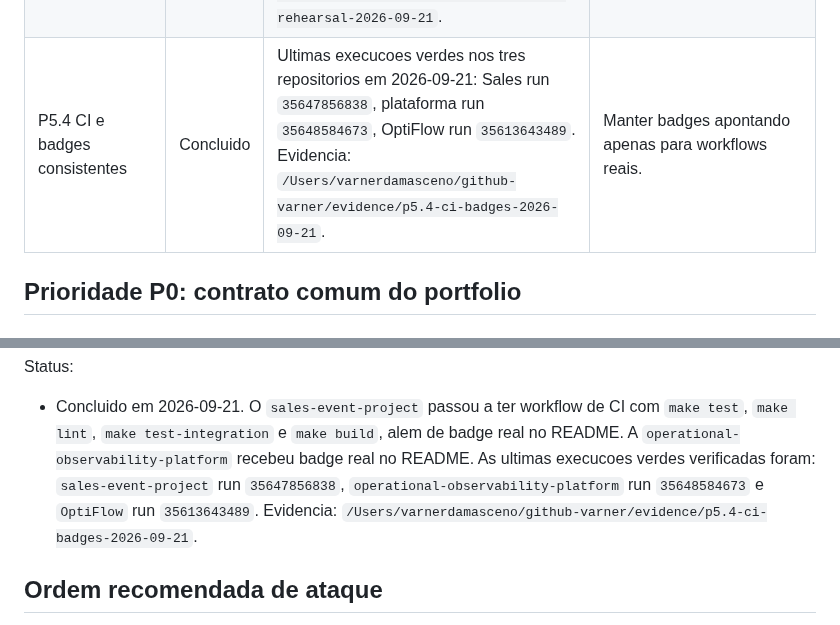
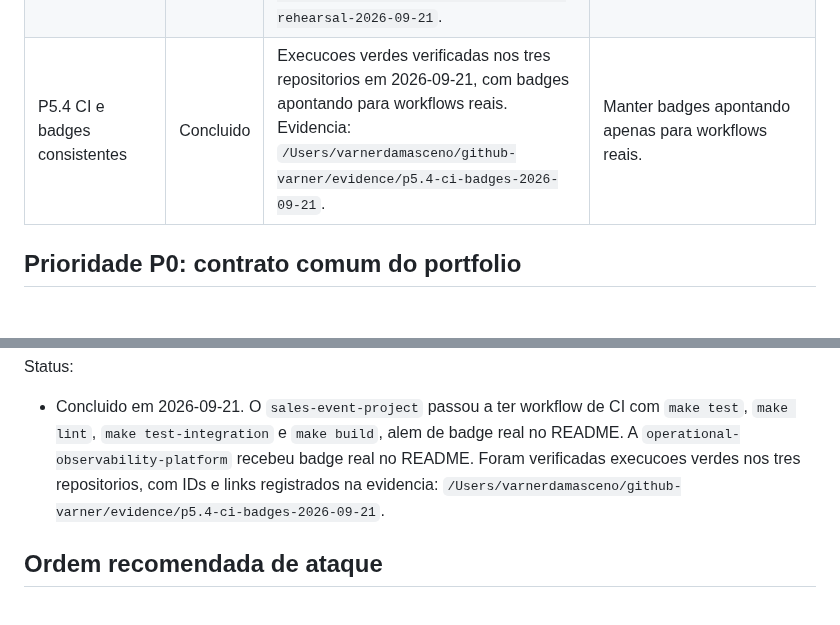
Before and after one commit to VarnerDamascenoJr/OptiFlow, a Markdown page: docs/portfolio-project-backlog.md, 2 parts joined by grey strips. Rendered like a GitHub page.

Commit message:
docs: make ci evidence stable

```diff
--- a/docs/portfolio-project-backlog.md
+++ b/docs/portfolio-project-backlog.md
@@ -55,7 +55,7 @@ ja auditado entre sessoes.
 | P5.1 Documentacao final de execucao local | Concluido | `docs/portfolio-local-execution.md` consolida setup por projeto, demonstracao integrada, portas, variaveis, tempos esperados e problemas conhecidos. Validado em 2026-09-21. Evidencia: `/Users/varnerdamasceno/github-varner/evidence/p5.1-local-execution-2026-09-21`. | Usar os achados da carga validada para limpar dados historicos incompletos quando necessario. |
 | P5.2 Diagramas finais | Concluido | `docs/portfolio-architecture-diagrams.md` contem diagramas Mermaid de arquitetura, jornada observavel, dados entre projetos e fluxo do OptiFlow. Renderizado localmente em SVG e PNG em 2026-09-21. Evidencia: `/Users/varnerdamasceno/github-varner/evidence/p5.2-architecture-diagrams-2026-09-21`. | Usar os SVGs quando precisar revisar diagramas largos com zoom. |
 | P5.3 Roteiro de demo gravavel | Concluido | Ensaio tecnico completo em 2026-09-21 com venda bem-sucedida, replay de webhook, dashboards/Prometheus, export Sales -> OptiFlow e execucao HTTP do OptiFlow. Evidencia: `/Users/varnerdamasceno/github-varner/evidence/p5.3-recordable-demo-rehearsal-2026-09-21`. | Na gravacao final, usar `OPTIFLOW_API_PORT=3300` se a porta `3000` estiver ocupada e ajustar o target temporario do Prometheus. |
-| P5.4 CI e badges consistentes | Concluido | Ultimas execucoes verdes nos tres repositorios em 2026-09-21: Sales run `35647856838`, plataforma run `35648584673`, OptiFlow run `35613643489`. Evidencia: `/Users/varnerdamasceno/github-varner/evidence/p5.4-ci-badges-2026-09-21`. | Manter badges apontando apenas para workflows reais. |
+| P5.4 CI e badges consistentes | Concluido | Execucoes verdes verificadas nos tres repositorios em 2026-09-21, com badges apontando para workflows reais. Evidencia: `/Users/varnerdamasceno/github-varner/evidence/p5.4-ci-badges-2026-09-21`. | Manter badges apontando apenas para workflows reais. |
 
 ## Prioridade P0: contrato comum do portfolio
 
@@ -1044,9 +1044,8 @@ Status:
 - Concluido em 2026-09-21. O `sales-event-project` passou a ter workflow de CI
   com `make test`, `make lint`, `make test-integration` e `make build`, alem de
   badge real no README. A `operational-observability-platform` recebeu badge
-  real no README. As ultimas execucoes verdes verificadas foram:
-  `sales-event-project` run `35647856838`, `operational-observability-platform`
-  run `35648584673` e `OptiFlow` run `35613643489`. Evidencia:
+  real no README. Foram verificadas execucoes verdes nos tres repositorios, com
+  IDs e links registrados na evidencia:
   `/Users/varnerdamasceno/github-varner/evidence/p5.4-ci-badges-2026-09-21`.
 
 ## Ordem recomendada de ataque
```
